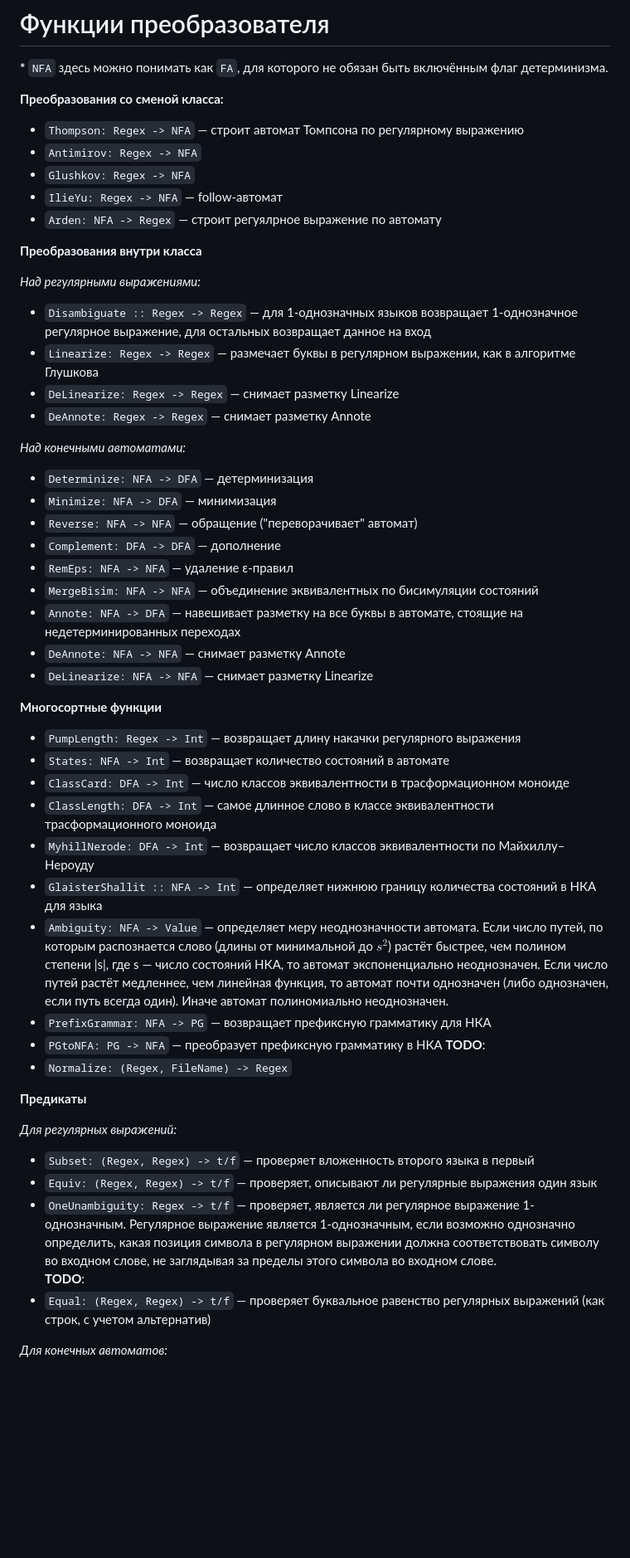
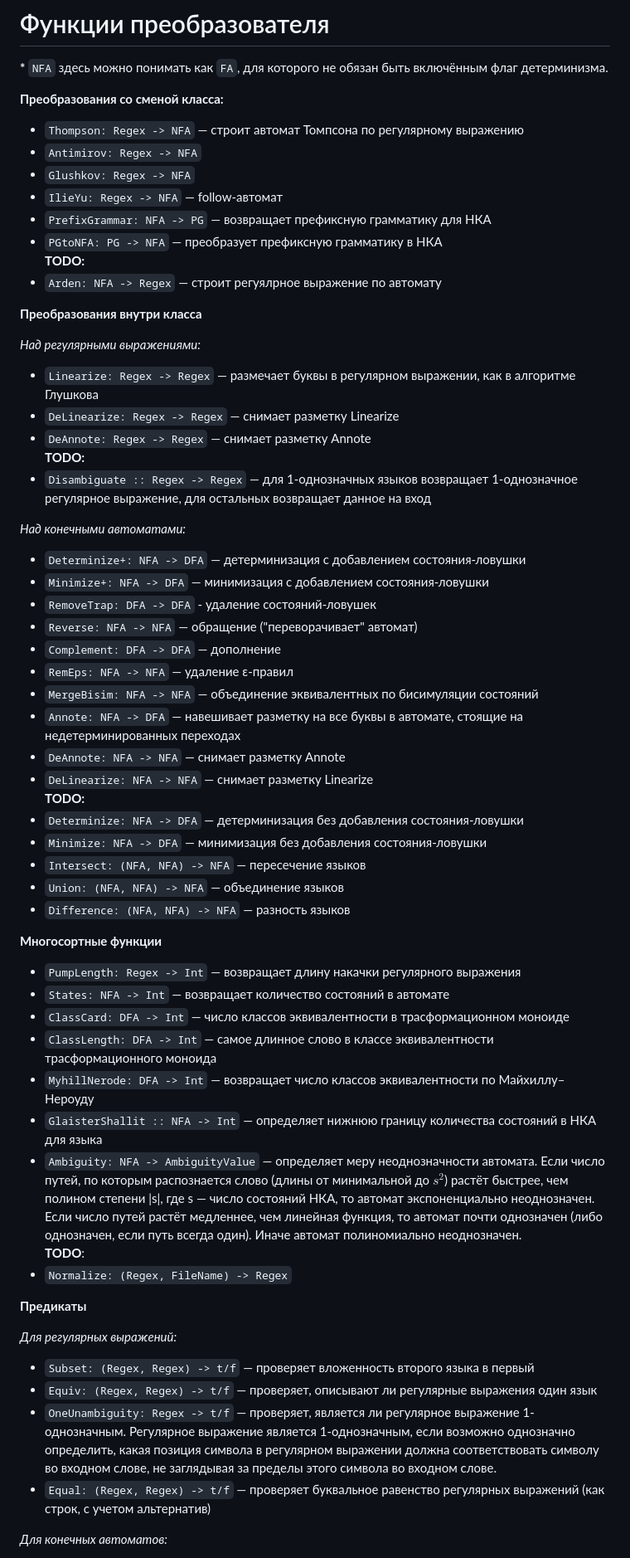
Before and after one commit to OnionGrief/Chipollino, a Markdown page: README.md, the part around the change printed below. Shown: that part at 83% size. GitHub-like rendering; blank space fills up the shorter version.

```diff
--- a/README.md
+++ b/README.md
@@ -91,19 +122,24 @@ TG.generate_task(3, 5, false, false);
 - `Antimirov: Regex -> NFA`
 - `Glushkov: Regex -> NFA`
 - `IlieYu: Regex -> NFA` — follow-автомат
+- `PrefixGrammar: NFA -> PG` — возвращает префиксную грамматику для НКА
+- `PGtoNFA: PG -> NFA` — преобразует префиксную грамматику в НКА
+**TODO:**
 - `Arden: NFA -> Regex` — строит регуялрное выражение по автомату
 
 **Преобразования внутри класса**
 
 *Над регулярными выражениями:*
-- `Disambiguate :: Regex -> Regex` — для 1-однозначных языков возвращает 1-однозначное регулярное выражение, для остальных возвращает данное на вход
 - `Linearize: Regex -> Regex` — размечает буквы в регулярном выражении, как в алгоритме Глушкова
 - `DeLinearize: Regex -> Regex` — снимает разметку Linearize
 - `DeAnnote: Regex -> Regex` — снимает разметку Annote
+**TODO:**
+- `Disambiguate :: Regex -> Regex` — для 1-однозначных языков возвращает 1-однозначное регулярное выражение, для остальных возвращает данное на вход
 
 *Над конечными автоматами:*
-- `Determinize: NFA -> DFA` — детерминизация
-- `Minimize: NFA -> DFA` — минимизация
+- `Determinize+: NFA -> DFA` — детерминизация с добавлением состояния-ловушки
+- `Minimize+: NFA -> DFA` — минимизация с добавлением состояния-ловушки
+- `RemoveTrap: DFA -> DFA` - удаление состояний-ловушек
 - `Reverse: NFA -> NFA` — обращение ("переворачивает" автомат)
 - `Complement: DFA -> DFA` — дополнение
 - `RemEps: NFA -> NFA` — удаление ε-правил
@@ -111,6 +147,12 @@ TG.generate_task(3, 5, false, false);
 - `Annote: NFA -> DFA` — навешивает разметку на все буквы в автомате, стоящие на недетерминированных переходах
 - `DeAnnote: NFA -> NFA` — снимает разметку Annote
 - `DeLinearize: NFA -> NFA` — снимает разметку Linearize
+**TODO:**
+- `Determinize: NFA -> DFA` — детерминизация без добавления состояния-ловушки
+- `Minimize: NFA -> DFA` — минимизация без добавления состояния-ловушки
+- `Intersect: (NFA, NFA) -> NFA` — пересечение языков
+- `Union: (NFA, NFA) -> NFA` — объединение языков
+- `Difference: (NFA, NFA) -> NFA` — разность языков
 
 **Многосортные функции**
 - `PumpLength: Regex -> Int` — возвращает длину накачки регулярного выражения
@@ -119,9 +161,7 @@ TG.generate_task(3, 5, false, false);
 - `ClassLength: DFA -> Int` — самое длинное слово в классе эквивалентности трасформационного моноида
 - `MyhillNerode: DFA -> Int` — возвращает число классов эквивалентности по Майхиллу–Нероуду
 - `GlaisterShallit :: NFA -> Int` — определяет нижнюю границу количества состояний в НКА для языка
-- `Ambiguity: NFA -> Value` — определяет меру неоднозначности  автомата. Если число путей, по которым распознается слово (длины от минимальной до $s^2$) растёт быстрее, чем полином степени |s|, где s — число состояний НКА, то автомат экспоненциально неоднозначен. Если число путей растёт медленнее, чем линейная функция, то автомат почти однозначен (либо однозначен, если путь всегда один). Иначе автомат полиномиально неоднозначен.
-- `PrefixGrammar: NFA -> PG` — возвращает префиксную грамматику для НКА
-- `PGtoNFA: PG -> NFA` — преобразует префиксную грамматику в НКА
+- `Ambiguity: NFA -> AmbiguityValue` — определяет меру неоднозначности  автомата. Если число путей, по которым распознается слово (длины от минимальной до $s^2$) растёт быстрее, чем полином степени |s|, где s — число состояний НКА, то автомат экспоненциально неоднозначен. Если число путей растёт медленнее, чем линейная функция, то автомат почти однозначен (либо однозначен, если путь всегда один). Иначе автомат полиномиально неоднозначен.
 **TODO**:
 - `Normalize: (Regex, FileName) -> Regex`
 
@@ -131,7 +171,6 @@ TG.generate_task(3, 5, false, false);
 - `Subset: (Regex, Regex) -> t/f` — проверяет вложенность второго языка в первый
 - `Equiv: (Regex, Regex) -> t/f` — проверяет, описывают ли регулярные выражения один язык
 - `OneUnambiguity: Regex -> t/f` — проверяет, является ли регулярное выражение 1-однозначным. Регулярное выражение является 1-однозначным, если возможно однозначно определить, какая позиция символа в регулярном выражении должна соответствовать символу во входном слове, не заглядывая за пределы этого символа во входном слове.
-**TODO**:
 - `Equal: (Regex, Regex) -> t/f` — проверяет буквальное равенство регулярных выражений (как строк, с учетом альтернатив)
 
 *Для конечных автоматов:*
```
Also changed, not shown: other parts of README.md (+52 -10 lines).
